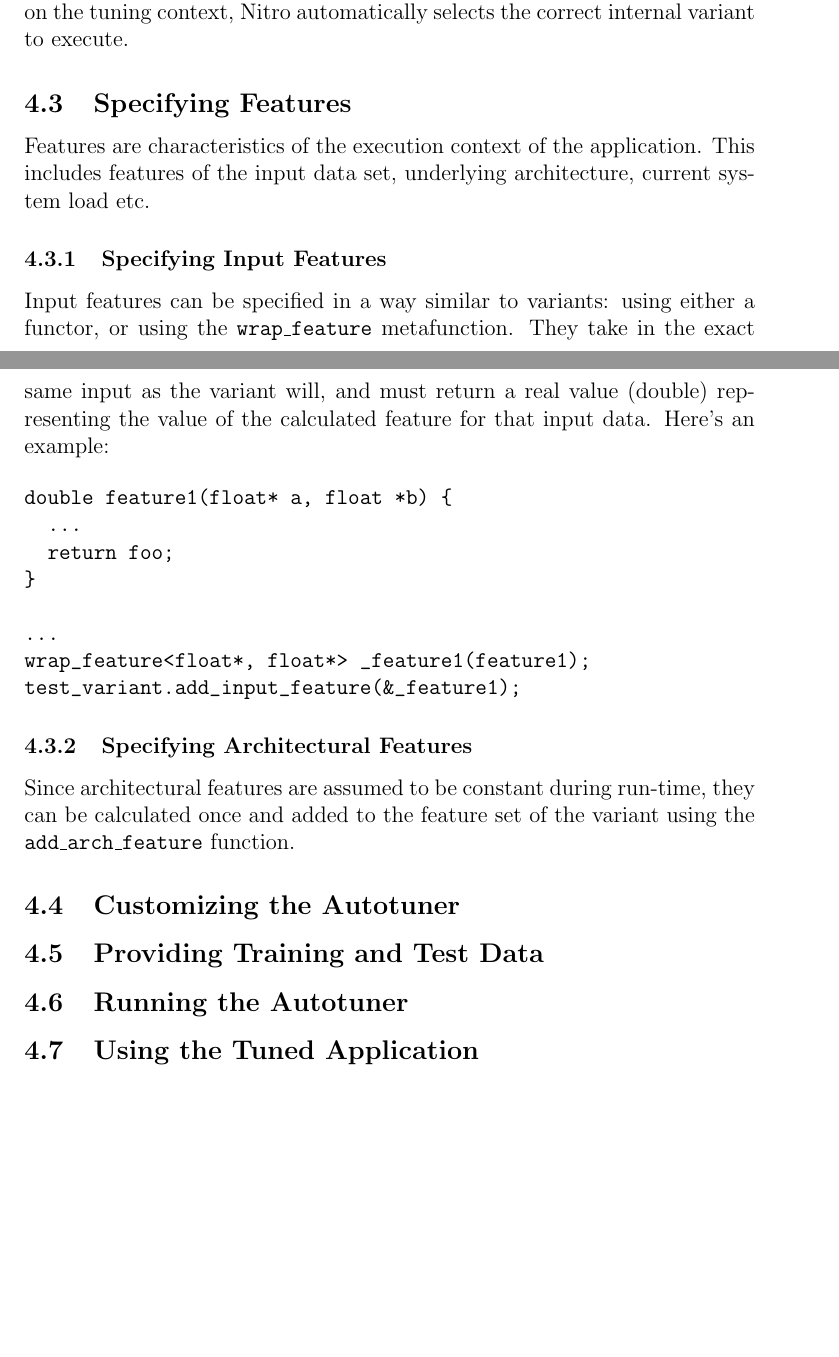
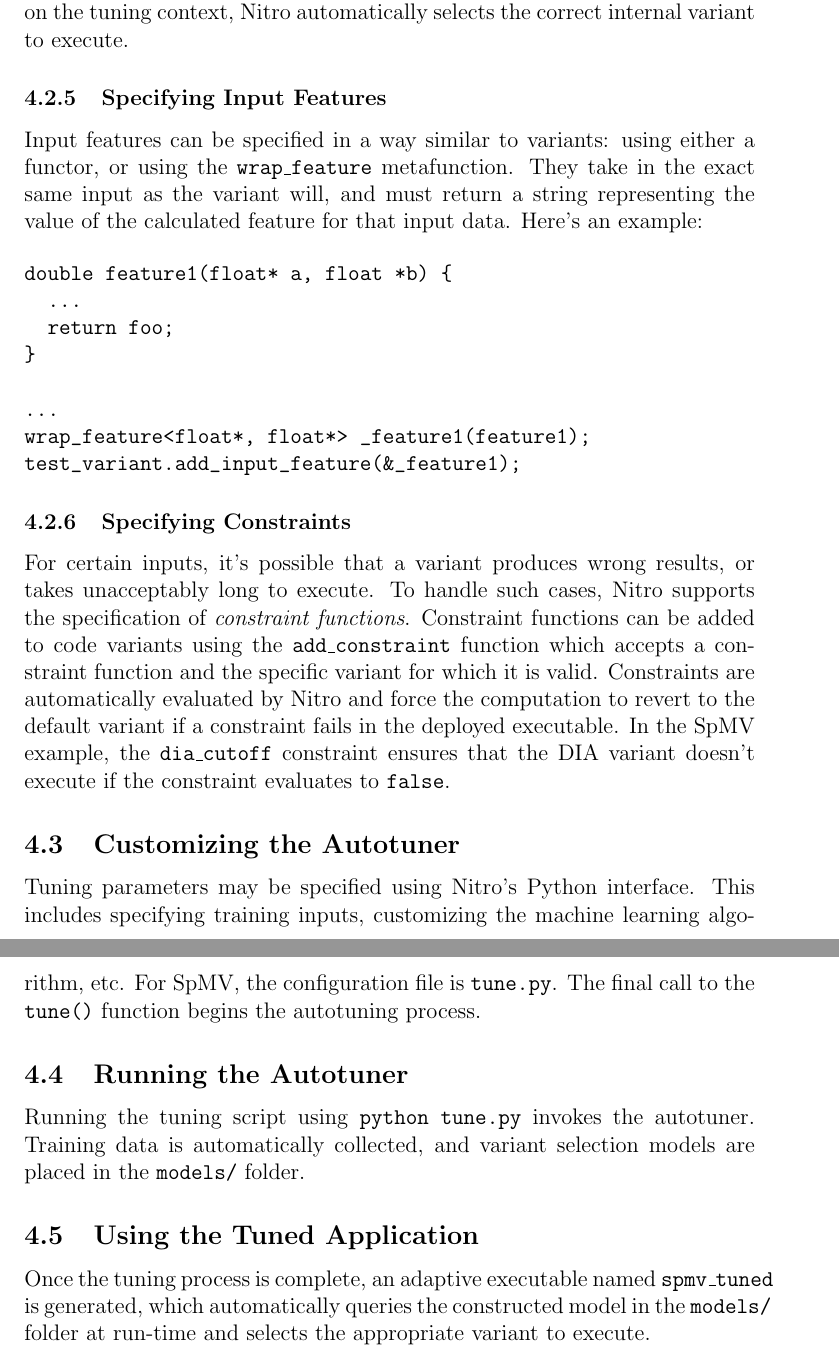
Before and after one commit to nitro-tuner/nitro, a LaTeX document (doc/tutorial/tutorial.tex): two parts of pages 4 and 5 of 5 before the commit and two parts of pages 5 and 6 of 6 after it, joined at a grey line, cut so that both start at the same text, the shorter picture padded with empty space. Compiled offline with pdfLaTeX.

Commit message:
Adding updated tutorial

```diff
--- a/doc/tutorial/tutorial.tex
+++ b/doc/tutorial/tutorial.tex
@@ -1,6 +1,5 @@
 \title {Nitro Autotuning System Tutorial}
 \author{
-  Saurav Muralidharan \\
   School of Computing, University of Utah
 }
 \date{\today}
@@ -140,15 +146,10 @@ Execution of the variant is accomplished by simply calling the \texttt{code\_var
 function call operator with the required input arguments. Depending on the tuning context, Nitro
 automatically selects the correct internal variant to execute.
 
-\subsection{Specifying Features}
-
-Features are characteristics of the execution context of the application. This includes
-features of the input data set, underlying architecture, current system load etc.
-
 \subsubsection{Specifying Input Features}
 Input features can be specified in a way similar to variants: using either a functor, or
 using the \texttt{wrap\_feature} metafunction. They take in the exact same input as the
-variant will, and must return a real value (double) representing the value of the calculated
+variant will, and must return a string representing the value of the calculated
 feature for that input data. Here's an example:
 
 \begin{verbatim}
@@ -162,14 +163,36 @@ wrap_feature<float*, float*> _feature1(feature1);
 test_variant.add_input_feature(&_feature1);
 \end{verbatim}
 
-\subsubsection{Specifying Architectural Features}
-Since architectural features are assumed to be constant during run-time,
-they can be calculated once and added to the feature set of the variant
-using the \texttt{add\_arch\_feature} function.
+\subsubsection{Specifying Constraints}
+
+For certain inputs, it's possible that a variant produces wrong results, or takes
+unacceptably long to execute. To handle such cases, Nitro supports the specification
+of \emph{constraint functions}.
+Constraint functions can be added to code variants using the
+\texttt{add\_constraint} function which accepts a constraint function and the specific variant for which it is valid.
+Constraints are automatically evaluated by Nitro and force the computation to revert to
+the default variant if a constraint fails in the deployed executable.
+In the SpMV example, the \texttt{dia\_cutoff} constraint ensures that
+the DIA variant doesn't execute if the constraint evaluates to \texttt{false}.
 
 \subsection{Customizing the Autotuner}
-\subsection{Providing Training and Test Data}
+\label{sec:tunepy}
+
+Tuning parameters may be specified using Nitro's Python interface. This includes
+specifying training inputs, customizing the machine learning algorithm, etc.
+For SpMV, the configuration file is \texttt{tune.py}. The final call to
+the \texttt{tune()} function begins the autotuning process.
+
 \subsection{Running the Autotuner}
+
+Running the tuning script using \texttt{python tune.py} invokes the autotuner. Training data is automatically
+collected, and variant selection models are placed in the \texttt{models/} folder.
+
 \subsection{Using the Tuned Application}
 
+Once the tuning process is complete, an adaptive executable named \texttt{spmv\_tuned} is generated, which
+automatically queries the constructed model in the \texttt{models/} folder at run-time and selects
+the appropriate variant to execute.
+
+
 \end{document}
```
Also changed, not shown: doc/tutorial/tutorial.tex (55 more changed lines).
